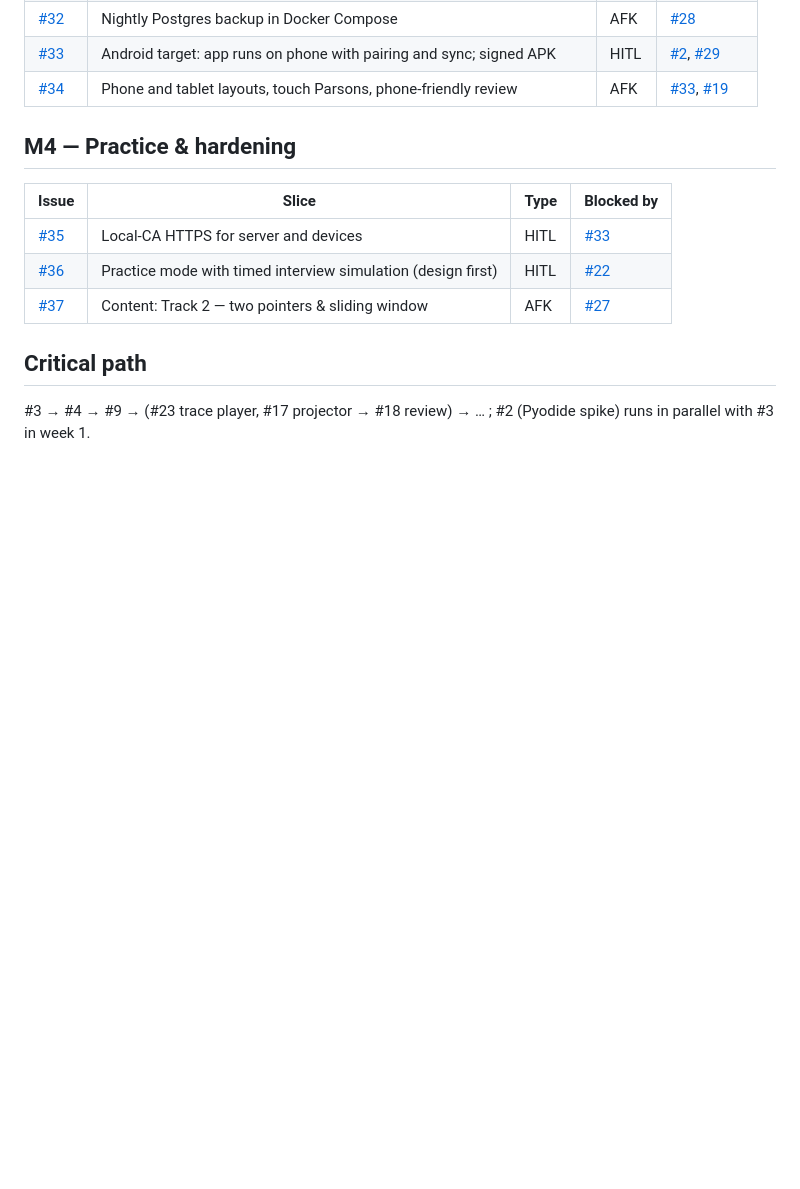
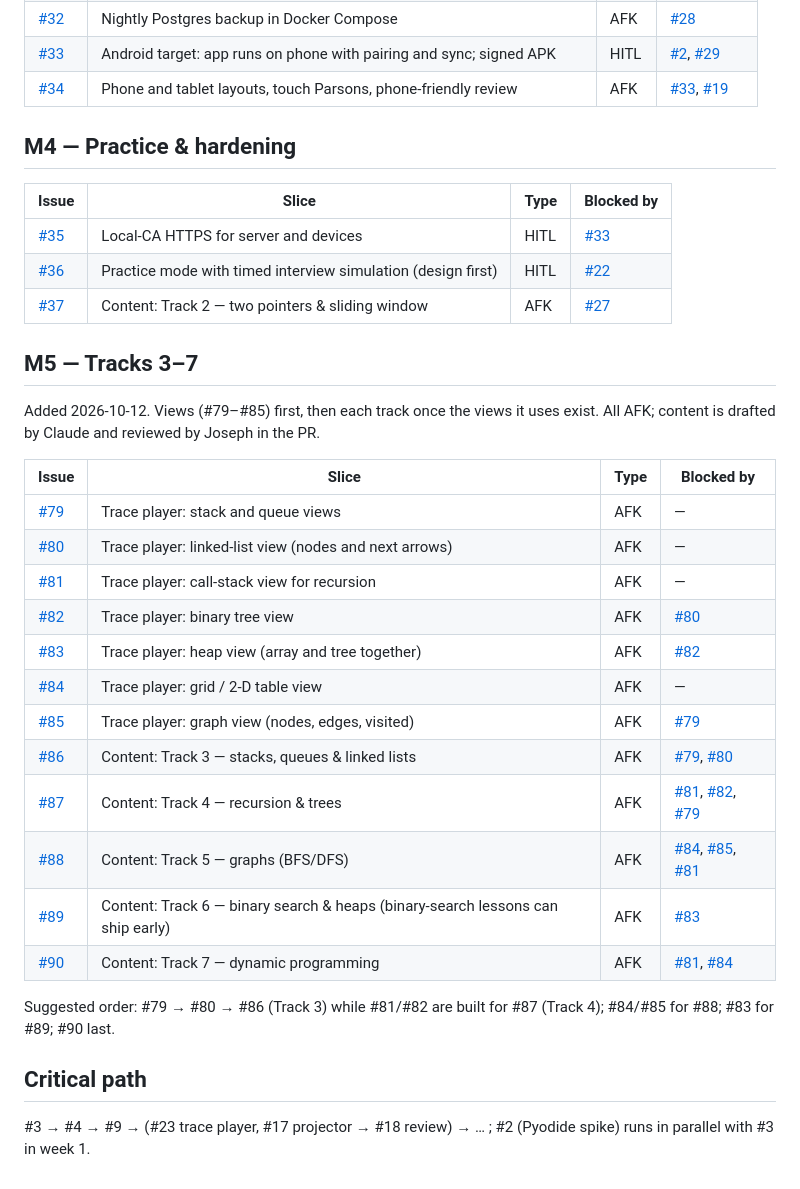
Before and after one commit to joeizang/brilliantApp, a Markdown page: docs/issues.md, the part around the change. Rendered like a GitHub page; blank space fills up the shorter version.

Commit message:
Plan M5: trace views and Tracks 3–7 (issues #79–#90)
Co-Authored-By: Claude Opus 5.5 <noreply@anthropic.com>

```diff
--- a/docs/issues.md
+++ b/docs/issues.md
@@ -68,6 +68,27 @@ Vertical slices (tracer bullets) derived from the [PRD](prd.md) / [#1](https://g
 | [#36](https://github.com/joeizang/brilliantApp/issues/36) | Practice mode with timed interview simulation (design first) | HITL | [#22](https://github.com/joeizang/brilliantApp/issues/22) |
 | [#37](https://github.com/joeizang/brilliantApp/issues/37) | Content: Track 2 — two pointers & sliding window | AFK | [#27](https://github.com/joeizang/brilliantApp/issues/27) |
 
+## M5 — Tracks 3–7
+
+Added 2026-10-12. Views (#79–#85) first, then each track once the views it uses exist. All AFK; content is drafted by Claude and reviewed by Joseph in the PR.
+
+| Issue | Slice | Type | Blocked by |
+|---|---|---|---|
+| [#79](https://github.com/joeizang/brilliantApp/issues/79) | Trace player: stack and queue views | AFK | — |
+| [#80](https://github.com/joeizang/brilliantApp/issues/80) | Trace player: linked-list view (nodes and next arrows) | AFK | — |
+| [#81](https://github.com/joeizang/brilliantApp/issues/81) | Trace player: call-stack view for recursion | AFK | — |
+| [#82](https://github.com/joeizang/brilliantApp/issues/82) | Trace player: binary tree view | AFK | [#80](https://github.com/joeizang/brilliantApp/issues/80) |
+| [#83](https://github.com/joeizang/brilliantApp/issues/83) | Trace player: heap view (array and tree together) | AFK | [#82](https://github.com/joeizang/brilliantApp/issues/82) |
+| [#84](https://github.com/joeizang/brilliantApp/issues/84) | Trace player: grid / 2-D table view | AFK | — |
+| [#85](https://github.com/joeizang/brilliantApp/issues/85) | Trace player: graph view (nodes, edges, visited) | AFK | [#79](https://github.com/joeizang/brilliantApp/issues/79) |
+| [#86](https://github.com/joeizang/brilliantApp/issues/86) | Content: Track 3 — stacks, queues & linked lists | AFK | [#79](https://github.com/joeizang/brilliantApp/issues/79), [#80](https://github.com/joeizang/brilliantApp/issues/80) |
+| [#87](https://github.com/joeizang/brilliantApp/issues/87) | Content: Track 4 — recursion & trees | AFK | [#81](https://github.com/joeizang/brilliantApp/issues/81), [#82](https://github.com/joeizang/brilliantApp/issues/82), [#79](https://github.com/joeizang/brilliantApp/issues/79) |
+| [#88](https://github.com/joeizang/brilliantApp/issues/88) | Content: Track 5 — graphs (BFS/DFS) | AFK | [#84](https://github.com/joeizang/brilliantApp/issues/84), [#85](https://github.com/joeizang/brilliantApp/issues/85), [#81](https://github.com/joeizang/brilliantApp/issues/81) |
+| [#89](https://github.com/joeizang/brilliantApp/issues/89) | Content: Track 6 — binary search & heaps (binary-search lessons can ship early) | AFK | [#83](https://github.com/joeizang/brilliantApp/issues/83) |
+| [#90](https://github.com/joeizang/brilliantApp/issues/90) | Content: Track 7 — dynamic programming | AFK | [#81](https://github.com/joeizang/brilliantApp/issues/81), [#84](https://github.com/joeizang/brilliantApp/issues/84) |
+
+Suggested order: #79 → #80 → #86 (Track 3) while #81/#82 are built for #87 (Track 4); #84/#85 for #88; #83 for #89; #90 last.
+
 ## Critical path
 
 #3 → #4 → #9 → (#23 trace player, #17 projector → #18 review) → … ; #2 (Pyodide spike) runs in parallel with #3 in week 1.
```
Also changed, not shown: docs/prd.md (+2 -1 lines).
